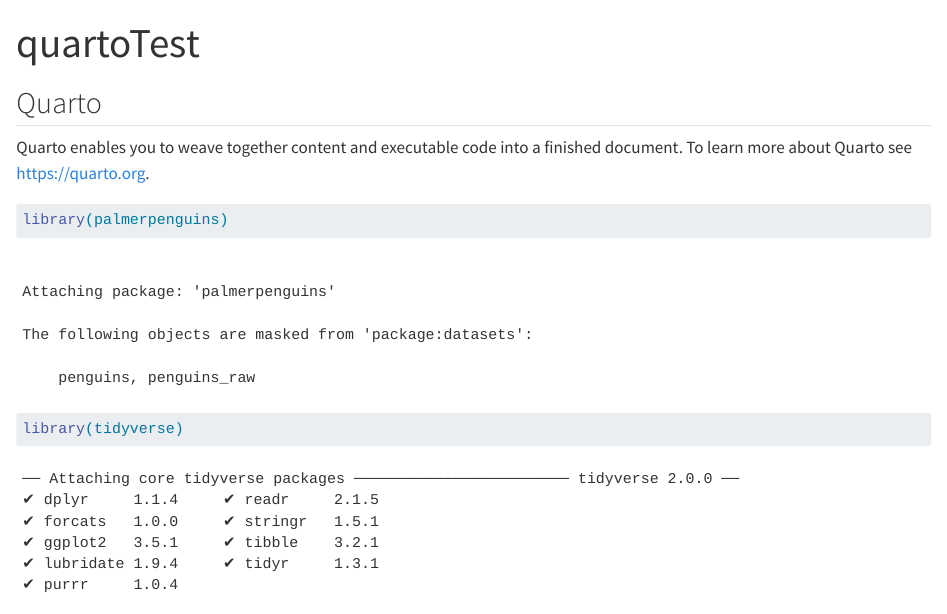
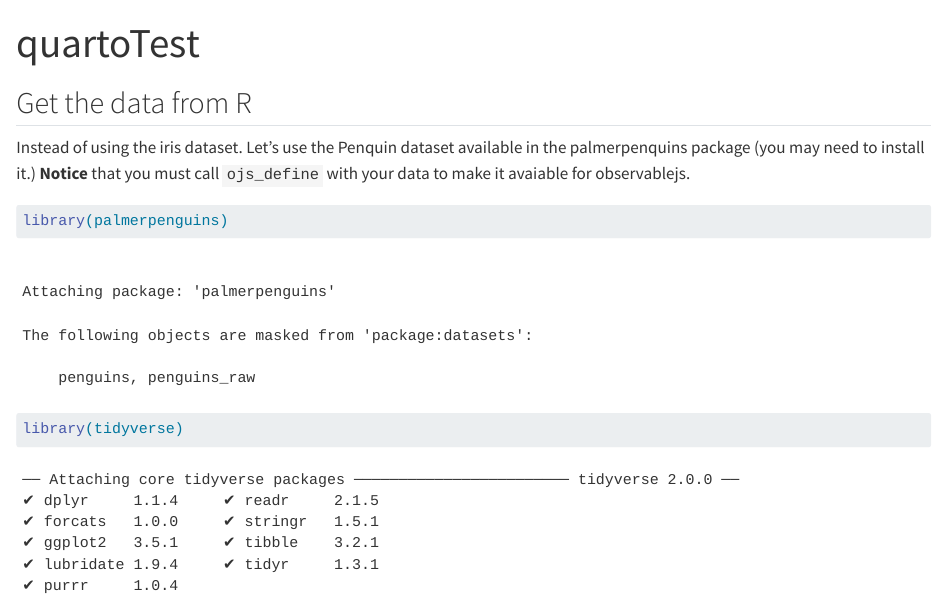
Before and after one commit to episphere/quartoTest, a Quarto document (quartoTest.qmd): the page in a window 1100 px wide, from its top. Rendered offline with R 4.5, knitr and Pandoc in place of Quarto, with nearby package versions; some code elsewhere in the file could not run offline.

Commit message:
changed notebook text

````diff
--- a/quartoTest.qmd
+++ b/quartoTest.qmd
@@ -2,9 +2,9 @@
 title: "quartoTest"
 ---
 
-## Quarto
+## Get the data from R
 
-Quarto enables you to weave together content and executable code into a finished document. To learn more about Quarto see <https://quarto.org>.
+Instead of using the iris dataset. Let's use the Penquin dataset available in the palmerpenquins package (you may need to install it.) **Notice** that you must call `ojs_define` with your data to make it avaiable for observablejs.
 
 ```{r}
 library(palmerpenguins)
````
Also changed, not shown: quartoTest.qmd (6 more changed lines).
